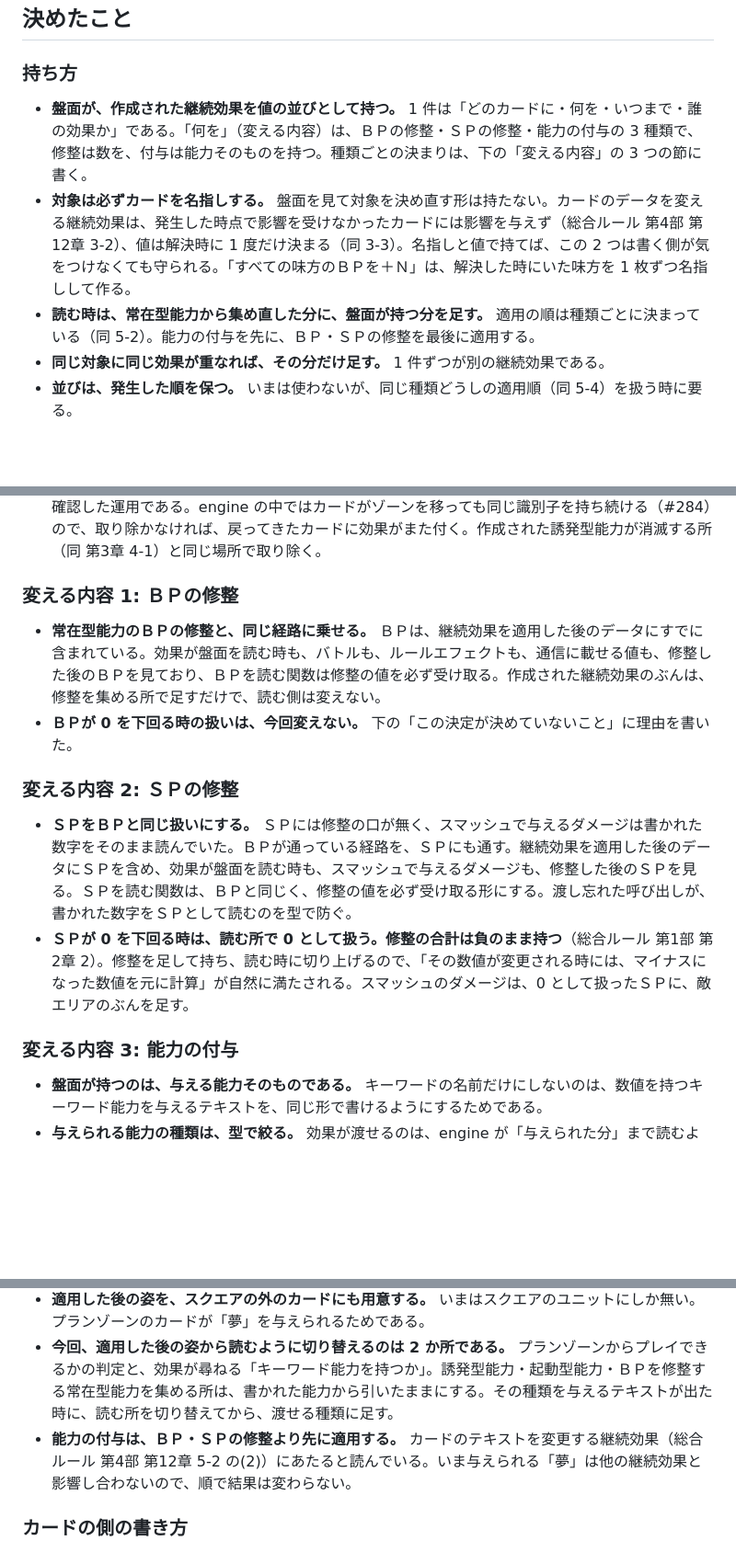
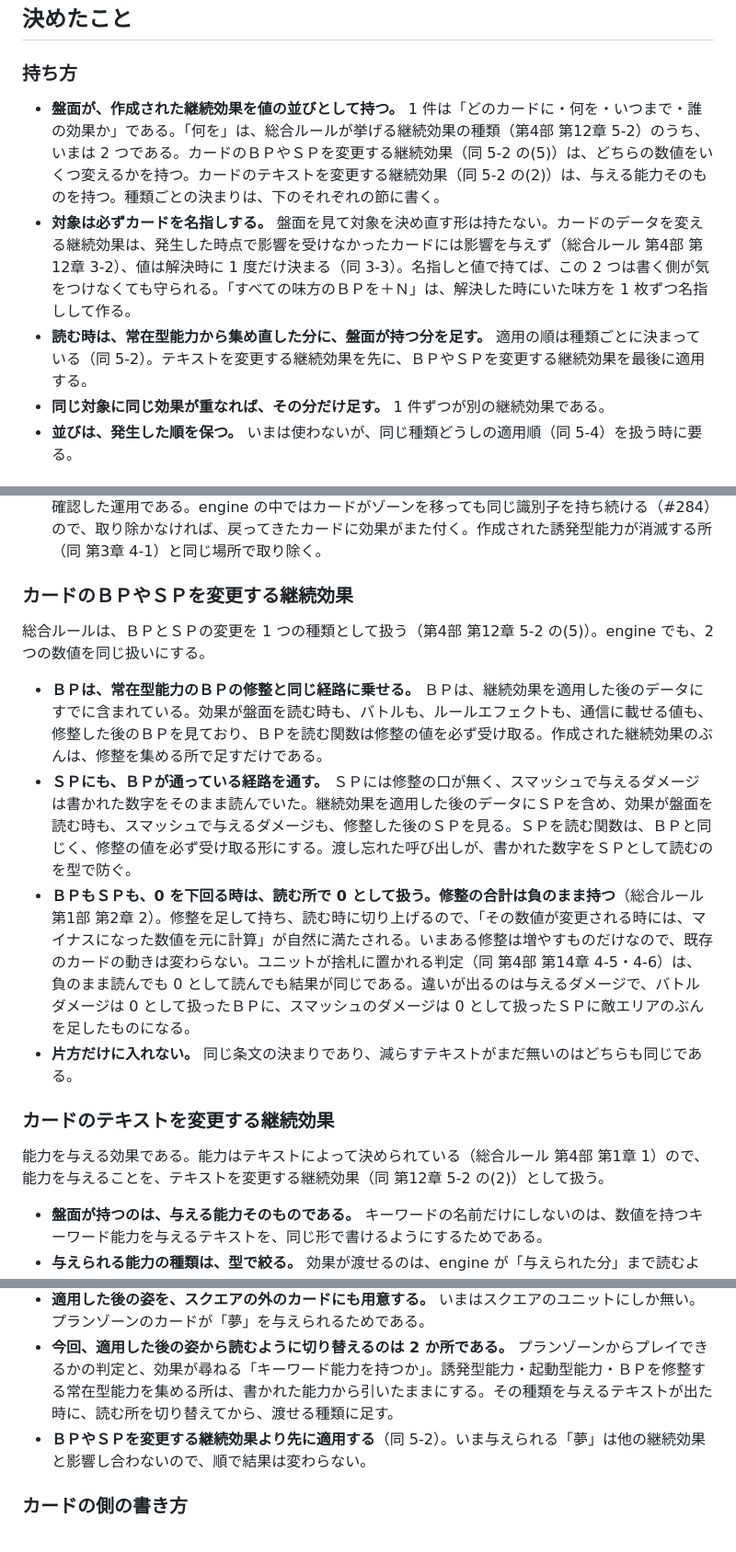
Before and after one commit to ka-autumn/project-revolution-online, a Markdown page: docs/adr/0036-created-continuous-effects-are-held-as-values-on-the-board.md, 3 parts joined by grey strips. Shown at 92% size. Drawn GitHub-style; blank space fills up the shorter version.

Commit message:
docs: ADR-0036 の種類の呼び方を総合ルールの語に合わせ、0 未満の扱いをＢＰにも入れる（#287）
変える内容の節を、総合ルール 第4部 第12章 5-2 が挙げる種類の名前（ＢＰやＳＰを
変更する継続効果・テキストを変更する継続効果）に組み直した。

0 を下回る数値を 0 として扱う決まり（第1部 第2章 2）は、ＳＰだけに入れると
していたが、ＢＰにも入れる。減らすテキストがまだ無いのはどちらも同じで、
いまある修整は増やすものだけなので既存の動きも変わらない。片方だけに入れる
理由が無かった。

Co-Authored-By: Claude Opus 5.5 <noreply@anthropic.com>

```diff
--- a/docs/adr/0036-created-continuous-effects-are-held-as-values-on-the-board.md
+++ b/docs/adr/0036-created-continuous-effects-are-held-as-values-on-the-board.md
@@ -12,9 +12,9 @@
 
 ### 持ち方
 
-- **盤面が、作成された継続効果を値の並びとして持つ。** 1 件は「どのカードに・何を・いつまで・誰の効果か」である。「何を」（変える内容）は、ＢＰの修整・ＳＰの修整・能力の付与の 3 種類で、修整は数を、付与は能力そのものを持つ。種類ごとの決まりは、下の「変える内容」の 3 つの節に書く。
+- **盤面が、作成された継続効果を値の並びとして持つ。** 1 件は「どのカードに・何を・いつまで・誰の効果か」である。「何を」は、総合ルールが挙げる継続効果の種類（第4部 第12章 5-2）のうち、いまは 2 つである。カードのＢＰやＳＰを変更する継続効果（同 5-2 の(5)）は、どちらの数値をいくつ変えるかを持つ。カードのテキストを変更する継続効果（同 5-2 の(2)）は、与える能力そのものを持つ。種類ごとの決まりは、下のそれぞれの節に書く。
 - **対象は必ずカードを名指しする。** 盤面を見て対象を決め直す形は持たない。カードのデータを変える継続効果は、発生した時点で影響を受けなかったカードには影響を与えず（総合ルール 第4部 第12章 3-2）、値は解決時に 1 度だけ決まる（同 3-3）。名指しと値で持てば、この 2 つは書く側が気をつけなくても守られる。「すべての味方のＢＰを＋Ｎ」は、解決した時にいた味方を 1 枚ずつ名指しして作る。
-- **読む時は、常在型能力から集め直した分に、盤面が持つ分を足す。** 適用の順は種類ごとに決まっている（同 5-2）。能力の付与を先に、ＢＰ・ＳＰの修整を最後に適用する。
+- **読む時は、常在型能力から集め直した分に、盤面が持つ分を足す。** 適用の順は種類ごとに決まっている（同 5-2）。テキストを変更する継続効果を先に、ＢＰやＳＰを変更する継続効果を最後に適用する。
 - **同じ対象に同じ効果が重なれば、その分だけ足す。** 1 件ずつが別の継続効果である。
 - **並びは、発生した順を保つ。** いまは使わないが、同じ種類どうしの適用順（同 5-4）を扱う時に要る。
 
@@ -30,24 +30,25 @@
 - **対象のユニットがスクエアからスクエアへ移動しても、効果は続く。**
 - **対象のカードが、それ以外のゾーン移動をした時点で、そのカードあての効果を盤面から取り除く。** 手札に戻して同じターンに出し直したユニットは、効果を受けていないカードとして出る。開発者が確認した運用である。engine の中ではカードがゾーンを移っても同じ識別子を持ち続ける（#284）ので、取り除かなければ、戻ってきたカードに効果がまた付く。作成された誘発型能力が消滅する所（同 第3章 4-1）と同じ場所で取り除く。
 
-### 変える内容 1: ＢＰの修整
+### カードのＢＰやＳＰを変更する継続効果
 
-- **常在型能力のＢＰの修整と、同じ経路に乗せる。** ＢＰは、継続効果を適用した後のデータにすでに含まれている。効果が盤面を読む時も、バトルも、ルールエフェクトも、通信に載せる値も、修整した後のＢＰを見ており、ＢＰを読む関数は修整の値を必ず受け取る。作成された継続効果のぶんは、修整を集める所で足すだけで、読む側は変えない。
-- **ＢＰが 0 を下回る時の扱いは、今回変えない。** 下の「この決定が決めていないこと」に理由を書いた。
+総合ルールは、ＢＰとＳＰの変更を 1 つの種類として扱う（第4部 第12章 5-2 の(5)）。engine でも、2 つの数値を同じ扱いにする。
 
-### 変える内容 2: ＳＰの修整
+- **ＢＰは、常在型能力のＢＰの修整と同じ経路に乗せる。** ＢＰは、継続効果を適用した後のデータにすでに含まれている。効果が盤面を読む時も、バトルも、ルールエフェクトも、通信に載せる値も、修整した後のＢＰを見ており、ＢＰを読む関数は修整の値を必ず受け取る。作成された継続効果のぶんは、修整を集める所で足すだけである。
+- **ＳＰにも、ＢＰが通っている経路を通す。** ＳＰには修整の口が無く、スマッシュで与えるダメージは書かれた数字をそのまま読んでいた。継続効果を適用した後のデータにＳＰを含め、効果が盤面を読む時も、スマッシュで与えるダメージも、修整した後のＳＰを見る。ＳＰを読む関数は、ＢＰと同じく、修整の値を必ず受け取る形にする。渡し忘れた呼び出しが、書かれた数字をＳＰとして読むのを型で防ぐ。
+- **ＢＰもＳＰも、0 を下回る時は、読む所で 0 として扱う。修整の合計は負のまま持つ**（総合ルール 第1部 第2章 2）。修整を足して持ち、読む時に切り上げるので、「その数値が変更される時には、マイナスになった数値を元に計算」が自然に満たされる。いまある修整は増やすものだけなので、既存のカードの動きは変わらない。ユニットが捨札に置かれる判定（同 第4部 第14章 4-5・4-6）は、負のまま読んでも 0 として読んでも結果が同じである。違いが出るのは与えるダメージで、バトルダメージは 0 として扱ったＢＰに、スマッシュのダメージは 0 として扱ったＳＰに敵エリアのぶんを足したものになる。
+- **片方だけに入れない。** 同じ条文の決まりであり、減らすテキストがまだ無いのはどちらも同じである。
 
-- **ＳＰをＢＰと同じ扱いにする。** ＳＰには修整の口が無く、スマッシュで与えるダメージは書かれた数字をそのまま読んでいた。ＢＰが通っている経路を、ＳＰにも通す。継続効果を適用した後のデータにＳＰを含め、効果が盤面を読む時も、スマッシュで与えるダメージも、修整した後のＳＰを見る。ＳＰを読む関数は、ＢＰと同じく、修整の値を必ず受け取る形にする。渡し忘れた呼び出しが、書かれた数字をＳＰとして読むのを型で防ぐ。
-- **ＳＰが 0 を下回る時は、読む所で 0 として扱う。修整の合計は負のまま持つ**（総合ルール 第1部 第2章 2）。修整を足して持ち、読む時に切り上げるので、「その数値が変更される時には、マイナスになった数値を元に計算」が自然に満たされる。スマッシュのダメージは、0 として扱ったＳＰに、敵エリアのぶんを足す。
+### カードのテキストを変更する継続効果
 
-### 変える内容 3: 能力の付与
+能力を与える効果である。能力はテキストによって決められている（総合ルール 第4部 第1章 1）ので、能力を与えることを、テキストを変更する継続効果（同 第12章 5-2 の(2)）として扱う。
 
 - **盤面が持つのは、与える能力そのものである。** キーワードの名前だけにしないのは、数値を持つキーワード能力を与えるテキストを、同じ形で書けるようにするためである。
 - **与えられる能力の種類は、型で絞る。** 効果が渡せるのは、engine が「与えられた分」まで読むようにした種類だけで、いまは「夢」だけである。それ以外を渡すと、コンパイルの時点で弾かれる。与えたのに働かない能力を、書けないようにする。
 - **与えられた能力は、継続効果を適用した後の姿の、能力の並びに載る。** 「キーワード能力を持つか」を尋ねる口が継続効果を適用した後の姿から読む、という先の決まりと同じ形である。
 - **適用した後の姿を、スクエアの外のカードにも用意する。** いまはスクエアのユニットにしか無い。プランゾーンのカードが「夢」を与えられるためである。
 - **今回、適用した後の姿から読むように切り替えるのは 2 か所である。** プランゾーンからプレイできるかの判定と、効果が尋ねる「キーワード能力を持つか」。誘発型能力・起動型能力・ＢＰを修整する常在型能力を集める所は、書かれた能力から引いたままにする。その種類を与えるテキストが出た時に、読む所を切り替えてから、渡せる種類に足す。
-- **能力の付与は、ＢＰ・ＳＰの修整より先に適用する。** カードのテキストを変更する継続効果（総合ルール 第4部 第12章 5-2 の(2)）にあたると読んでいる。いま与えられる「夢」は他の継続効果と影響し合わないので、順で結果は変わらない。
+- **ＢＰやＳＰを変更する継続効果より先に適用する**（同 5-2）。いま与えられる「夢」は他の継続効果と影響し合わないので、順で結果は変わらない。
 
 ### カードの側の書き方
 
```
Also changed, not shown: other parts of docs/adr/0036-created-continuous-effects-are-held-as-values-on-the-board.md (+1 -1 lines).
